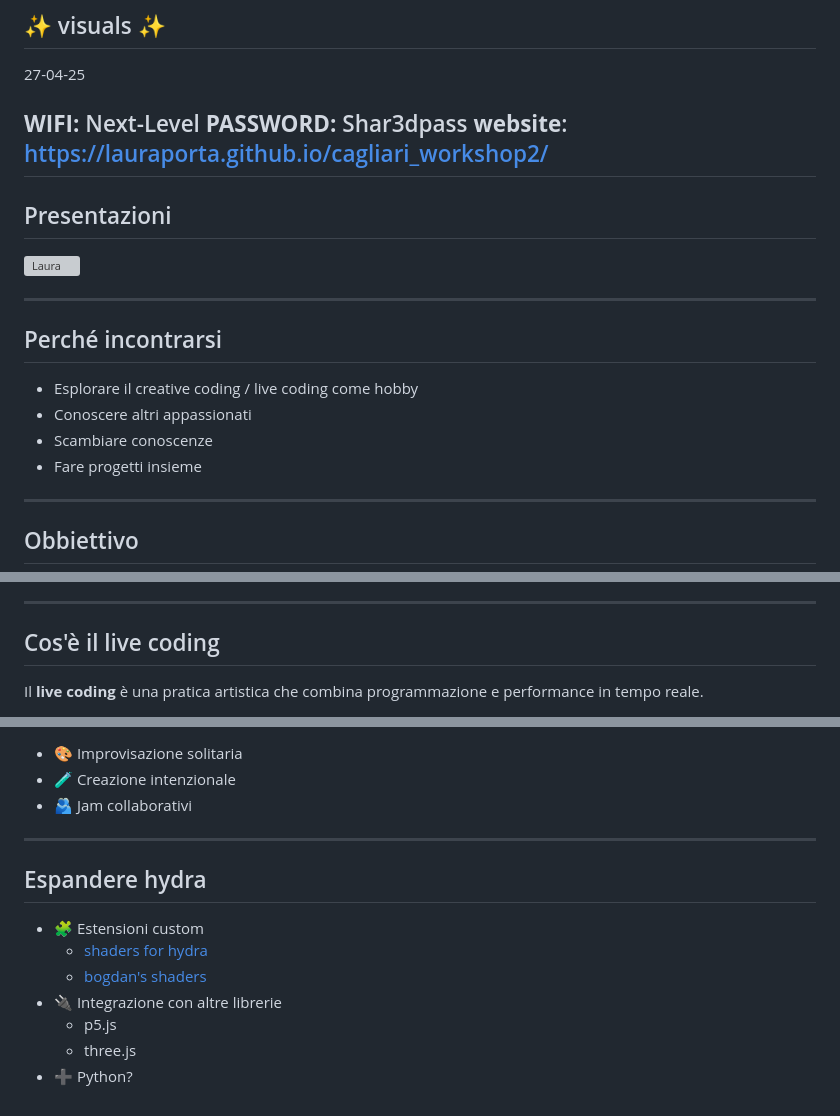
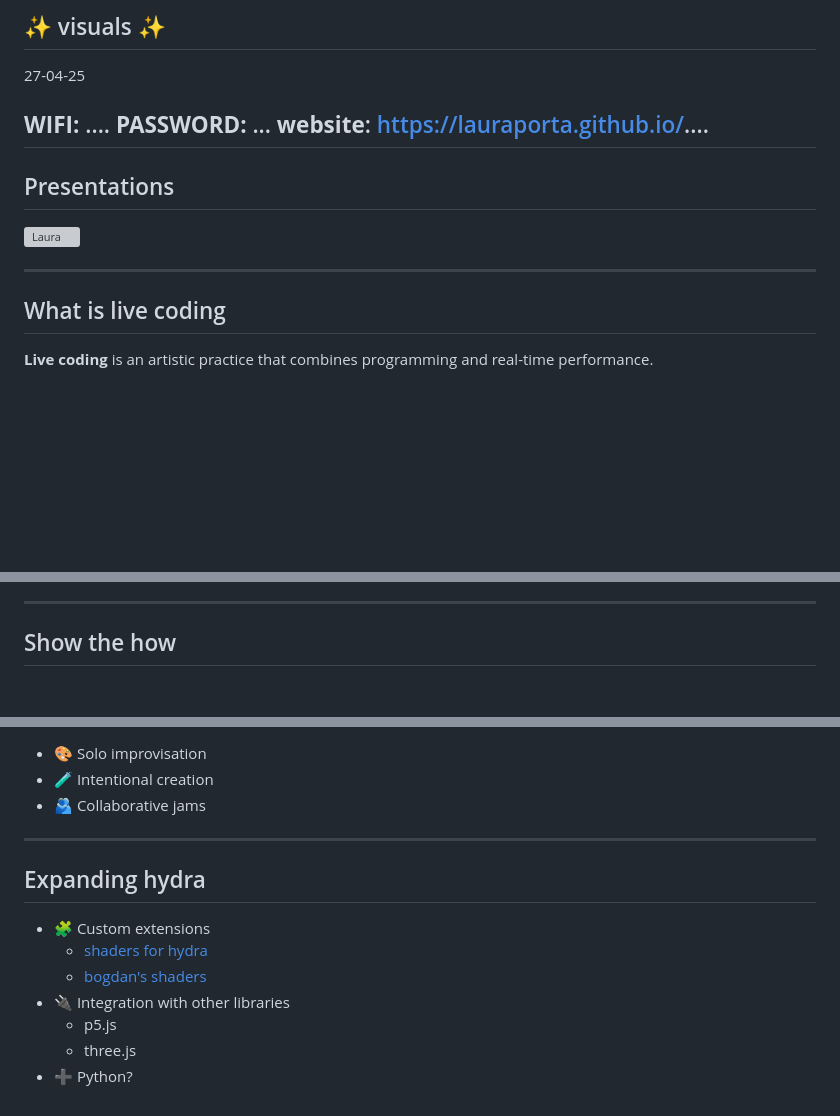
Before and after one commit to lauraporta/livecoding_workshop, a Markdown page: slides.md, 3 parts joined by grey strips. Drawn GitHub-style; blank space fills up the shorter version; grey boxes are pictures that could not be loaded.

```diff
--- a/slides.md
+++ b/slides.md
@@ -3,25 +3,19 @@
 ## ✨ visuals ✨
 27-04-25
 
-**WIFI:** Next-Level
-**PASSWORD:** Shar3dpass
-**website**: https://lauraporta.github.io/cagliari_workshop2/
+**WIFI:** ....
+**PASSWORD:** ...
+**website**: https://lauraporta.github.io/....
 ---
 
-## Presentazioni
+## Presentations
 
 <img src="images/laura.jpg" alt="Laura" width="500px">
 
----
-
-## Perché incontrarsi
-
-- Esplorare il creative coding / live coding come hobby
-- Conoscere altri appassionati
-- Scambiare conoscenze
-- Fare progetti insieme
+<!--  ADD MORE PHOTOS -->
 
 ---
 
-## Obbiettivo
+## What is live coding
+**Live coding** is an artistic practice that combines programming and real-time performance.
 
@@ -30,6 +25,5 @@ Questo é il secondo evento 😁🥳
 
 ---
 
-## Cos'è il live coding
-Il **live coding** è una pratica artistica che combina programmazione e performance in tempo reale.
+## Show the how
 
@@ -129,14 +115,14 @@ Andiamo su Nudel 🍝
 
-- 🎨 Improvisazione solitaria
-- 🧪 Creazione intenzionale
-- 🫂 Jam collaborativi
+- 🎨 Solo improvisation
+- 🧪 Intentional creation
+- 🫂 Collaborative jams
 
 ---
-## Espandere hydra
-- 🧩 Estensioni custom
+## Expanding hydra
+- 🧩 Custom extensions
   - [shaders for hydra](https://gitlab.com/metagrowing/extra-shaders-for-hydra)
   - [bogdan's shaders](https://github.com/boggodan/boggohydra)
-- 🔌 Integrazione con altre librerie
+- 🔌 Integration with other libraries
   - p5.js
   - three.js
 - ➕ Python?
```
Also changed, not shown: other parts of slides.md (+43 -50 lines).
